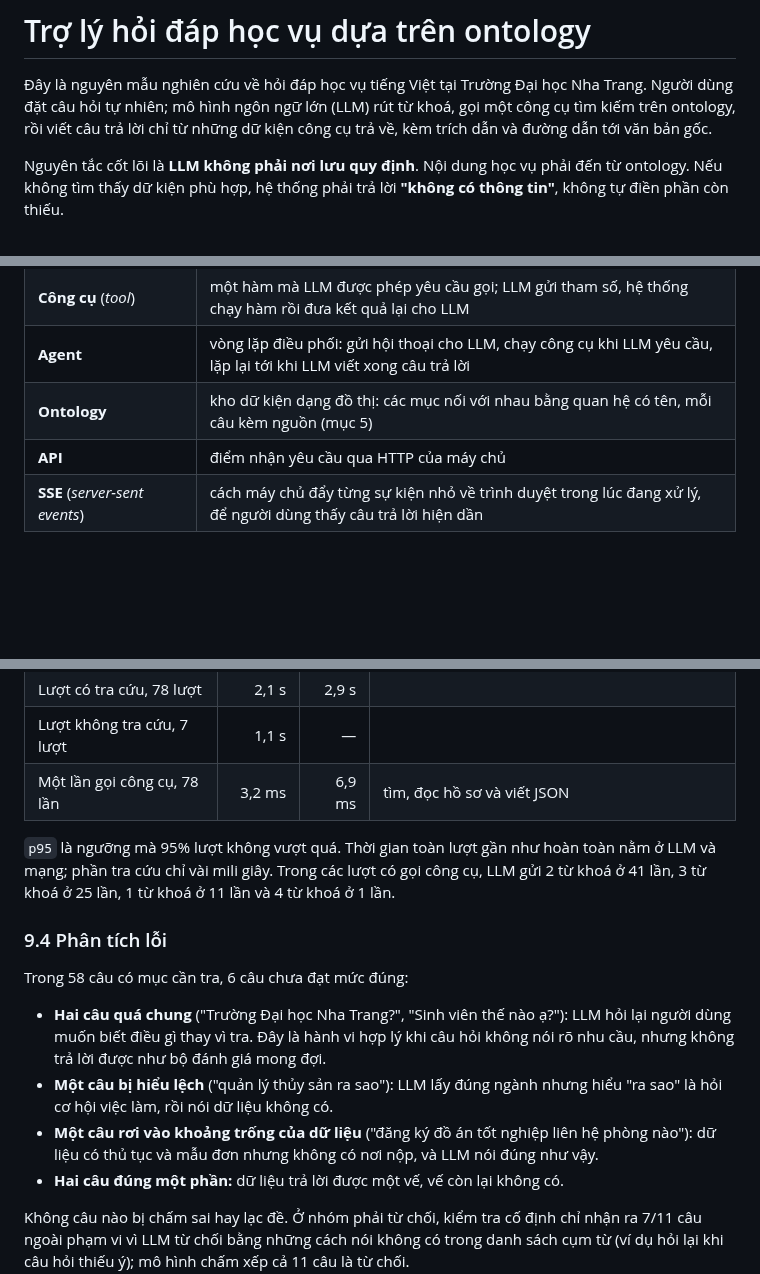
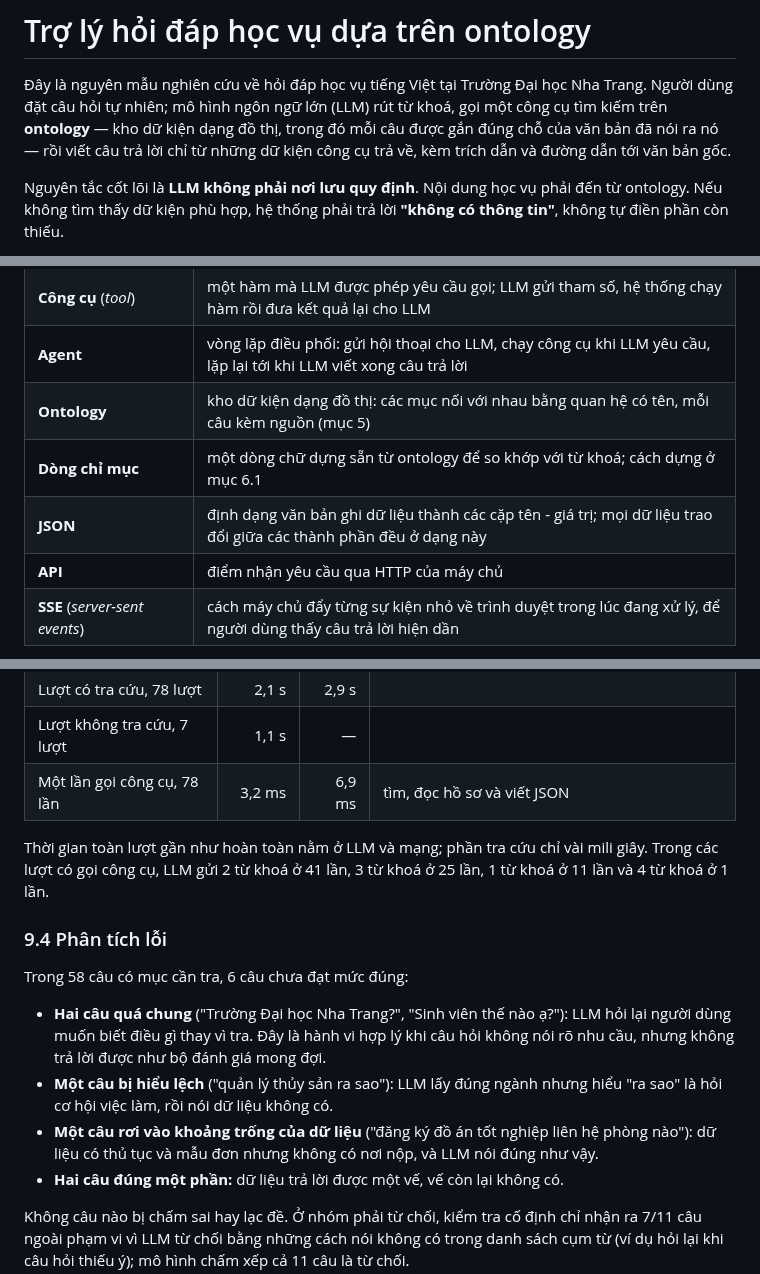
Before and after one commit to vpthinh19/ontology-chatbot, a Markdown page: README.md, 3 parts joined by grey strips. GitHub-like rendering; blank space fills up the shorter version.

```diff
--- a/README.md
+++ b/README.md
@@ -2,7 +2,8 @@
 
 Đây là nguyên mẫu nghiên cứu về hỏi đáp học vụ tiếng Việt tại Trường Đại học Nha
 Trang. Người dùng đặt câu hỏi tự nhiên; mô hình ngôn ngữ lớn (LLM) rút từ khoá,
-gọi một công cụ tìm kiếm trên ontology, rồi viết câu trả lời chỉ từ những dữ kiện
+gọi một công cụ tìm kiếm trên **ontology** — kho dữ kiện dạng đồ thị, trong đó mỗi câu
+được gắn đúng chỗ của văn bản đã nói ra nó — rồi viết câu trả lời chỉ từ những dữ kiện
 công cụ trả về, kèm trích dẫn và đường dẫn tới văn bản gốc.
 
 Nguyên tắc cốt lõi là **LLM không phải nơi lưu quy định**. Nội dung học vụ phải
@@ -64,6 +65,8 @@ Vài tên gọi cần biết trước:
 | **Công cụ** (*tool*) | một hàm mà LLM được phép yêu cầu gọi; LLM gửi tham số, hệ thống chạy hàm rồi đưa kết quả lại cho LLM |
 | **Agent** | vòng lặp điều phối: gửi hội thoại cho LLM, chạy công cụ khi LLM yêu cầu, lặp lại tới khi LLM viết xong câu trả lời |
 | **Ontology** | kho dữ kiện dạng đồ thị: các mục nối với nhau bằng quan hệ có tên, mỗi câu kèm nguồn (mục 5) |
+| **Dòng chỉ mục** | một dòng chữ dựng sẵn từ ontology để so khớp với từ khoá; cách dựng ở mục 6.1 |
+| **JSON** | định dạng văn bản ghi dữ liệu thành các cặp tên - giá trị; mọi dữ liệu trao đổi giữa các thành phần đều ở dạng này |
 | **API** | điểm nhận yêu cầu qua HTTP của máy chủ |
 | **SSE** (*server-sent events*) | cách máy chủ đẩy từng sự kiện nhỏ về trình duyệt trong lúc đang xử lý, để người dùng thấy câu trả lời hiện dần |
 
@@ -670,7 +684,7 @@ câu hỏi thật.
 | Lượt không tra cứu, 7 lượt | 1,1 s | — | |
 | Một lần gọi công cụ, 78 lần | 3,2 ms | 6,9 ms | tìm, đọc hồ sơ và viết JSON |
 
-`p95` là ngưỡng mà 95% lượt không vượt quá. Thời gian toàn lượt gần như hoàn toàn nằm ở
+Thời gian toàn lượt gần như hoàn toàn nằm ở
 LLM và mạng; phần tra cứu chỉ vài mili giây. Trong các lượt có gọi công cụ, LLM gửi 2 từ
 khoá ở 41 lần, 3 từ khoá ở 25 lần, 1 từ khoá ở 11 lần và 4 từ khoá ở 1 lần.
 
@@ -683,8 +697,8 @@ Trong 58 câu có mục cần tra, 6 câu chưa đạt mức đúng:
   nói rõ nhu cầu, nhưng không trả lời được như bộ đánh giá mong đợi.
 - **Một câu bị hiểu lệch** ("quản lý thủy sản ra sao"): LLM lấy đúng ngành nhưng hiểu
   "ra sao" là hỏi cơ hội việc làm, rồi nói dữ liệu không có.
-- **Một câu rơi vào khoảng trống của dữ liệu** ("đăng ký đồ án tốt nghiệp liên hệ phòng nào"): dữ
-  liệu có thủ tục và mẫu đơn nhưng không có nơi nộp, và LLM nói đúng như vậy.
+- **Một câu rơi vào khoảng trống của dữ liệu** ("đăng ký đồ án tốt nghiệp liên hệ phòng
+  nào"): dữ liệu có thủ tục và mẫu đơn nhưng không có nơi nộp, và LLM nói đúng như vậy.
 - **Hai câu đúng một phần:** dữ liệu trả lời được một vế, vế còn lại không có.
 
 Không câu nào bị chấm sai hay lạc đề. Ở nhóm phải từ chối, kiểm tra cố định chỉ nhận ra
```
Also changed, not shown: other parts of README.md (+51 -23 lines).
